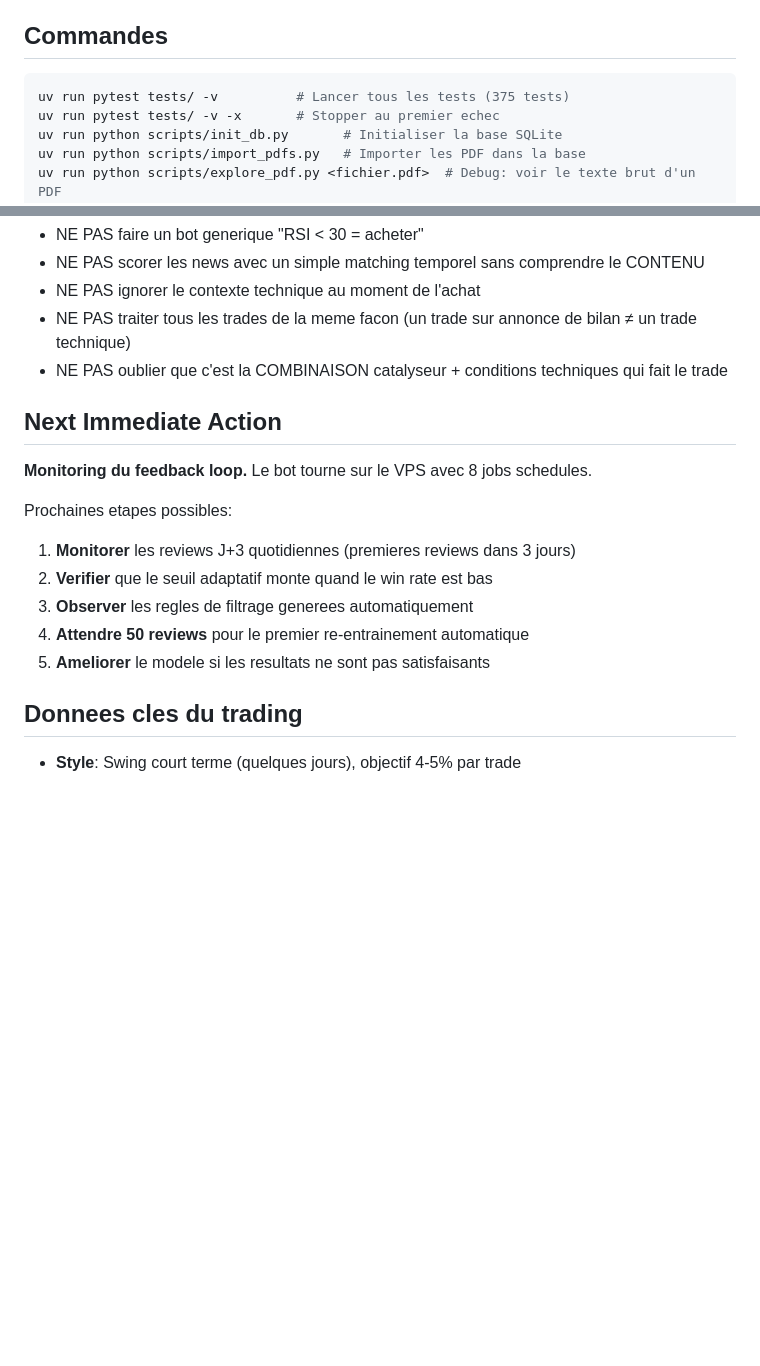
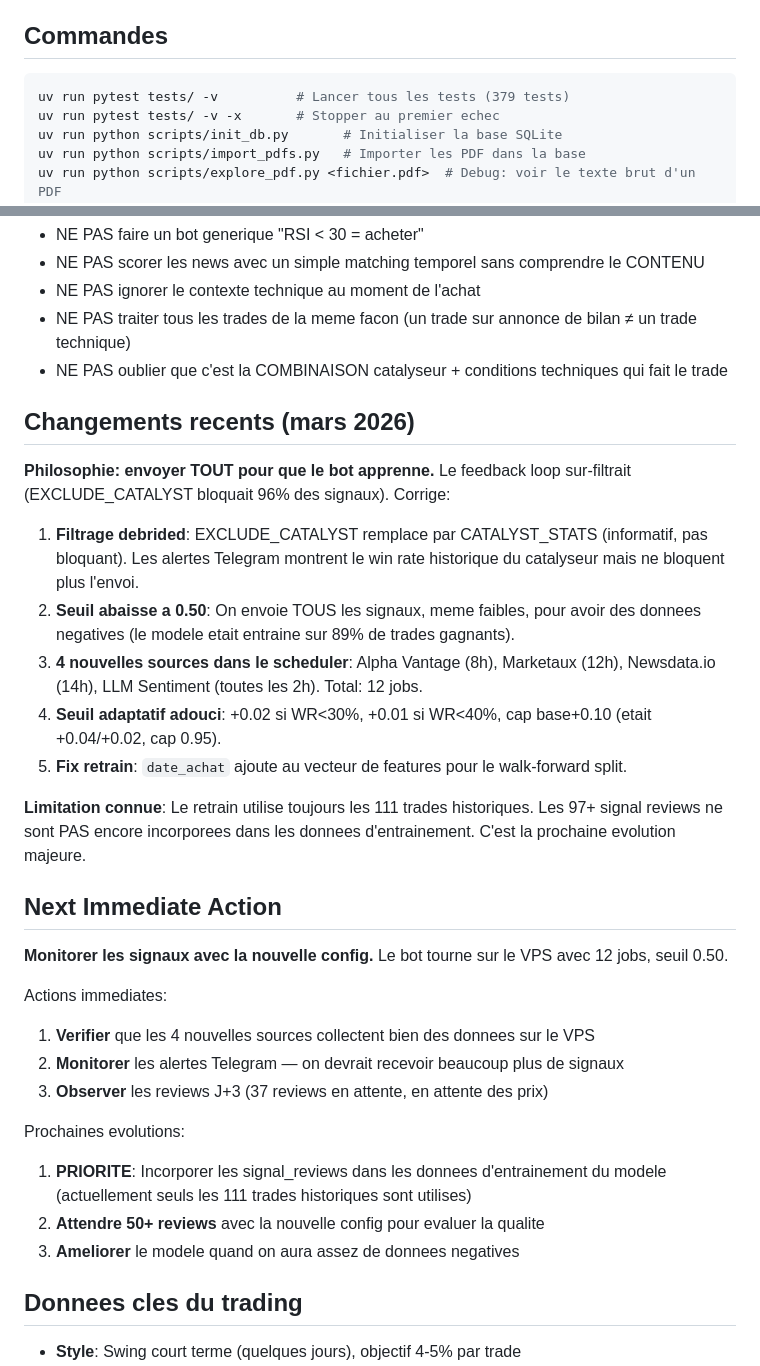
Before and after one commit to solanathouu/bourse_scanner, a Markdown page: CLAUDE.md, 2 parts joined by grey strips. Drawn GitHub-style; blank space fills up the shorter version.

Commit message:
docs: update CLAUDE.md for debrided feedback loop (379 tests, 12 jobs, seuil 0.50)
Co-Authored-By: Claude Opus 4.6 <noreply@anthropic.com>

````diff
--- a/CLAUDE.md
+++ b/CLAUDE.md
@@ -5,7 +5,7 @@ Bot Python de veille boursiere PEA. Analyse des donnees marche en temps reel, co
 ## Commandes
 
 ```bash
-uv run pytest tests/ -v          # Lancer tous les tests (375 tests)
+uv run pytest tests/ -v          # Lancer tous les tests (379 tests)
 uv run pytest tests/ -v -x       # Stopper au premier echec
 uv run python scripts/init_db.py       # Initialiser la base SQLite
 uv run python scripts/import_pdfs.py   # Importer les PDF dans la base
@@ -196,16 +196,31 @@ L'etape 4 (Feature Engineering + ML) doit:
 - NE PAS traiter tous les trades de la meme facon (un trade sur annonce de bilan ≠ un trade technique)
 - NE PAS oublier que c'est la COMBINAISON catalyseur + conditions techniques qui fait le trade
 
+## Changements recents (mars 2026)
+
+**Philosophie: envoyer TOUT pour que le bot apprenne.** Le feedback loop sur-filtrait (EXCLUDE_CATALYST bloquait 96% des signaux). Corrige:
+
+1. **Filtrage debrided**: EXCLUDE_CATALYST remplace par CATALYST_STATS (informatif, pas bloquant). Les alertes Telegram montrent le win rate historique du catalyseur mais ne bloquent plus l'envoi.
+2. **Seuil abaisse a 0.50**: On envoie TOUS les signaux, meme faibles, pour avoir des donnees negatives (le modele etait entraine sur 89% de trades gagnants).
+3. **4 nouvelles sources dans le scheduler**: Alpha Vantage (8h), Marketaux (12h), Newsdata.io (14h), LLM Sentiment (toutes les 2h). Total: 12 jobs.
+4. **Seuil adaptatif adouci**: +0.02 si WR<30%, +0.01 si WR<40%, cap base+0.10 (etait +0.04/+0.02, cap 0.95).
+5. **Fix retrain**: `date_achat` ajoute au vecteur de features pour le walk-forward split.
+
+**Limitation connue**: Le retrain utilise toujours les 111 trades historiques. Les 97+ signal reviews ne sont PAS encore incorporees dans les donnees d'entrainement. C'est la prochaine evolution majeure.
+
 ## Next Immediate Action
 
-**Monitoring du feedback loop.** Le bot tourne sur le VPS avec 8 jobs schedules.
+**Monitorer les signaux avec la nouvelle config.** Le bot tourne sur le VPS avec 12 jobs, seuil 0.50.
 
-Prochaines etapes possibles:
-1. **Monitorer** les reviews J+3 quotidiennes (premieres reviews dans 3 jours)
-2. **Verifier** que le seuil adaptatif monte quand le win rate est bas
-3. **Observer** les regles de filtrage generees automatiquement
-4. **Attendre 50 reviews** pour le premier re-entrainement automatique
-5. **Ameliorer** le modele si les resultats ne sont pas satisfaisants
+Actions immediates:
+1. **Verifier** que les 4 nouvelles sources collectent bien des donnees sur le VPS
+2. **Monitorer** les alertes Telegram — on devrait recevoir beaucoup plus de signaux
+3. **Observer** les reviews J+3 (37 reviews en attente, en attente des prix)
+
+Prochaines evolutions:
+1. **PRIORITE**: Incorporer les signal_reviews dans les donnees d'entrainement du modele (actuellement seuls les 111 trades historiques sont utilises)
+2. **Attendre 50+ reviews** avec la nouvelle config pour evaluer la qualite
+3. **Ameliorer** le modele quand on aura assez de donnees negatives
 
 ## Donnees cles du trading
 
````
Also changed, not shown: other parts of CLAUDE.md (+5 -5 lines).
